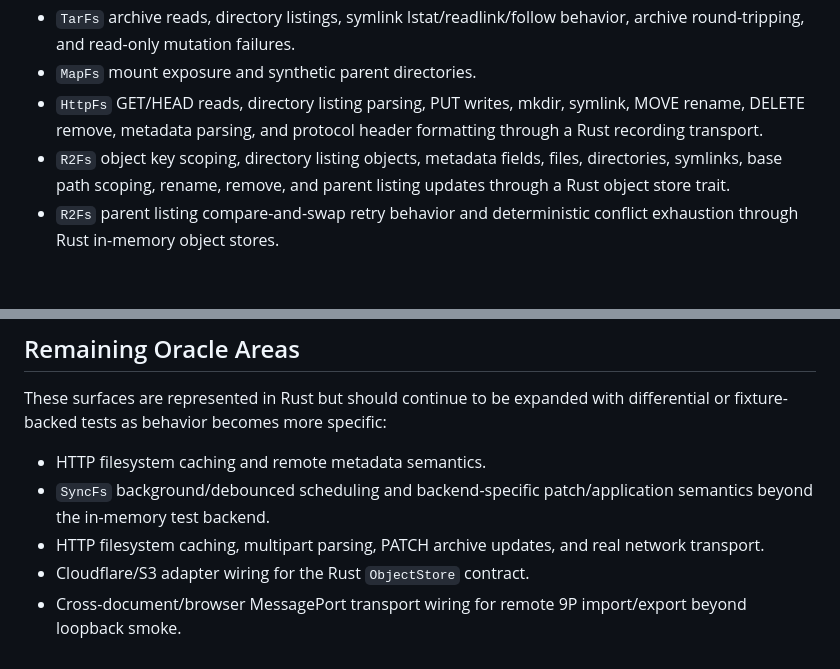
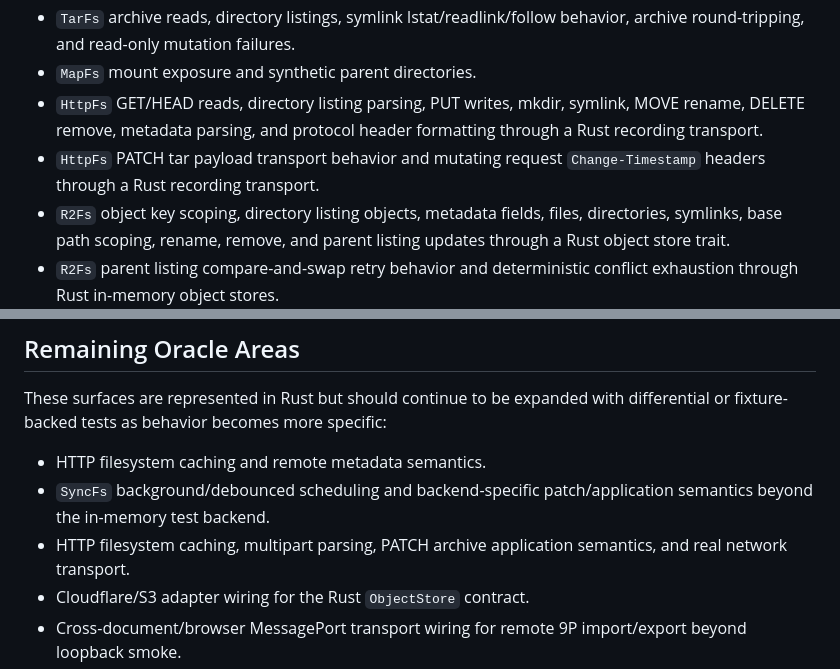
Before and after one commit to Apothic-AI/star9, a Markdown page: docs/CONFORMANCE.md, 2 parts joined by grey strips. Rendered like a GitHub page; blank space fills up the shorter version.

```diff
--- a/docs/CONFORMANCE.md
+++ b/docs/CONFORMANCE.md
@@ -14,6 +14,7 @@ The Rust tests are organized around the behavioral gates from `PLAN.md`. Fixture
 - `TarFs` archive reads, directory listings, symlink lstat/readlink/follow behavior, archive round-tripping, and read-only mutation failures.
 - `MapFs` mount exposure and synthetic parent directories.
 - `HttpFs` GET/HEAD reads, directory listing parsing, PUT writes, mkdir, symlink, MOVE rename, DELETE remove, metadata parsing, and protocol header formatting through a Rust recording transport.
+- `HttpFs` PATCH tar payload transport behavior and mutating request `Change-Timestamp` headers through a Rust recording transport.
 - `R2Fs` object key scoping, directory listing objects, metadata fields, files, directories, symlinks, base path scoping, rename, remove, and parent listing updates through a Rust object store trait.
 - `R2Fs` parent listing compare-and-swap retry behavior and deterministic conflict exhaustion through Rust in-memory object stores.
 - Pipe bidirectional reads and writes with file close preserving the underlying pipe.
@@ -63,7 +64,7 @@ These surfaces are represented in Rust but should continue to be expanded with d
 
 - HTTP filesystem caching and remote metadata semantics.
 - `SyncFs` background/debounced scheduling and backend-specific patch/application semantics beyond the in-memory test backend.
-- HTTP filesystem caching, multipart parsing, PATCH archive updates, and real network transport.
+- HTTP filesystem caching, multipart parsing, PATCH archive application semantics, and real network transport.
 - Cloudflare/S3 adapter wiring for the Rust `ObjectStore` contract.
 - Cross-document/browser MessagePort transport wiring for remote 9P import/export beyond loopback smoke.
 - Additional 9P edge cases such as flush cancellation, xattr messages, and remote conflict/error parity.
```
Also changed, not shown: PROGRESS.md (+2 -0 lines), docs/ARCHITECTURE.md (+2 -0 lines).
